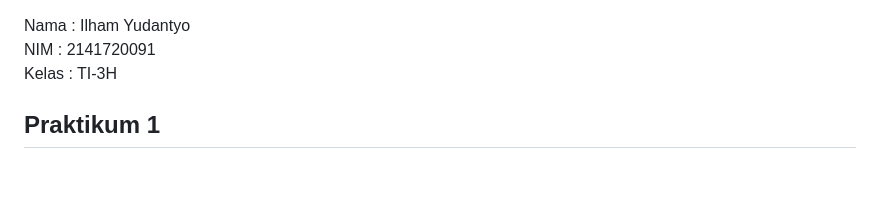
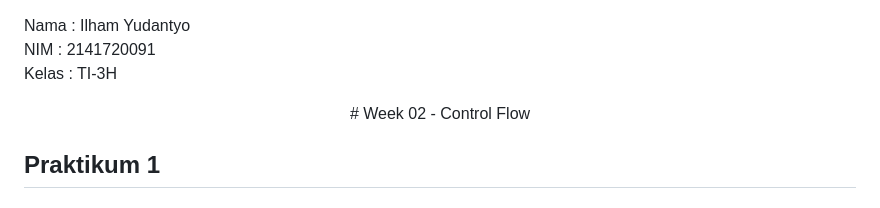
Before and after one commit to ilhamydn17/2141720091-mobile-2023, a Markdown page: week-03/Readme.MD, the part around the change. Drawn GitHub-style; blank space fills up the shorter version.

```diff
--- a/week-03/Readme.MD
+++ b/week-03/Readme.MD
@@ -1,6 +1,10 @@
 Nama  : Ilham Yudantyo <br>
 NIM   : 2141720091 <br>
 Kelas : TI-3H <br>
+
+<center>
+# Week 02 - Control Flow
+</center>
 
 ## Praktikum 1
 ### Part 1
```
